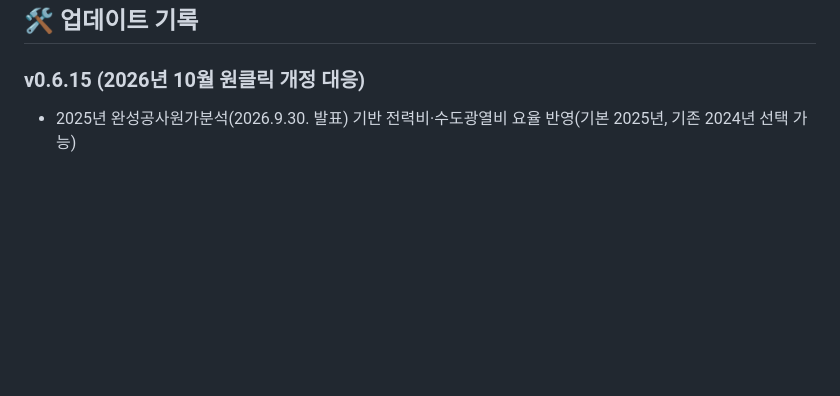
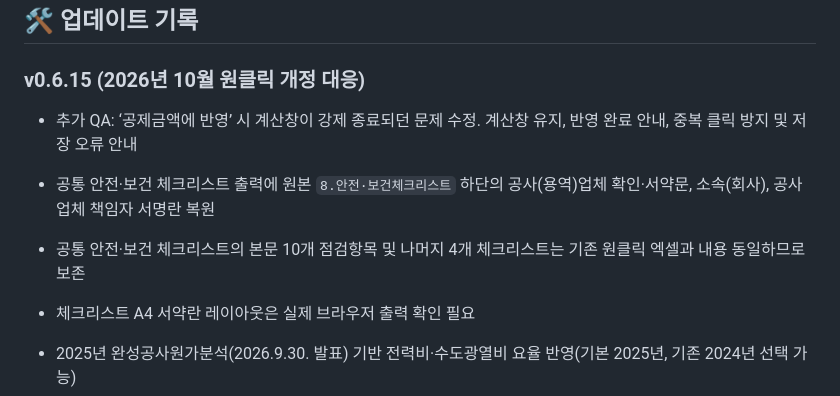
Before and after one commit to sen-vip/construction-info-hub, a Markdown page: README.md, the part around the change. Rendered like a GitHub page; blank space fills up the shorter version.

Commit message:
Document utility modal bugfix and safety confirmation update

```diff
--- a/README.md
+++ b/README.md
@@ -113,6 +113,11 @@ Excel 파일은 드래그앤드롭으로도 불러올 수 있습니다.
 ## 🛠️ 업데이트 기록
 
 ### v0.6.15 (2026년 10월 원클릭 개정 대응)
+
+- 추가 QA: ‘공제금액에 반영’ 시 계산창이 강제 종료되던 문제 수정. 계산창 유지, 반영 완료 안내, 중복 클릭 방지 및 저장 오류 안내
+- 공통 안전·보건 체크리스트 출력에 원본 `8.안전·보건체크리스트` 하단의 공사(용역)업체 확인·서약문, 소속(회사), 공사업체 책임자 서명란 복원
+- 공통 안전·보건 체크리스트의 본문 10개 점검항목 및 나머지 4개 체크리스트는 기존 원클릭 엑셀과 내용 동일하므로 보존
+- 체크리스트 A4 서약란 레이아웃은 실제 브라우저 출력 확인 필요
 
 - 2025년 완성공사원가분석(2026.9.30. 발표) 기반 전력비·수도광열비 요율 반영(기본 2025년, 기존 2024년 선택 가능)
 - 기존 2024년 계산금액은 모달 열기만으로 다시 계산되지 않도록 보호, 인쇄 시 자동 저장 제거
```
